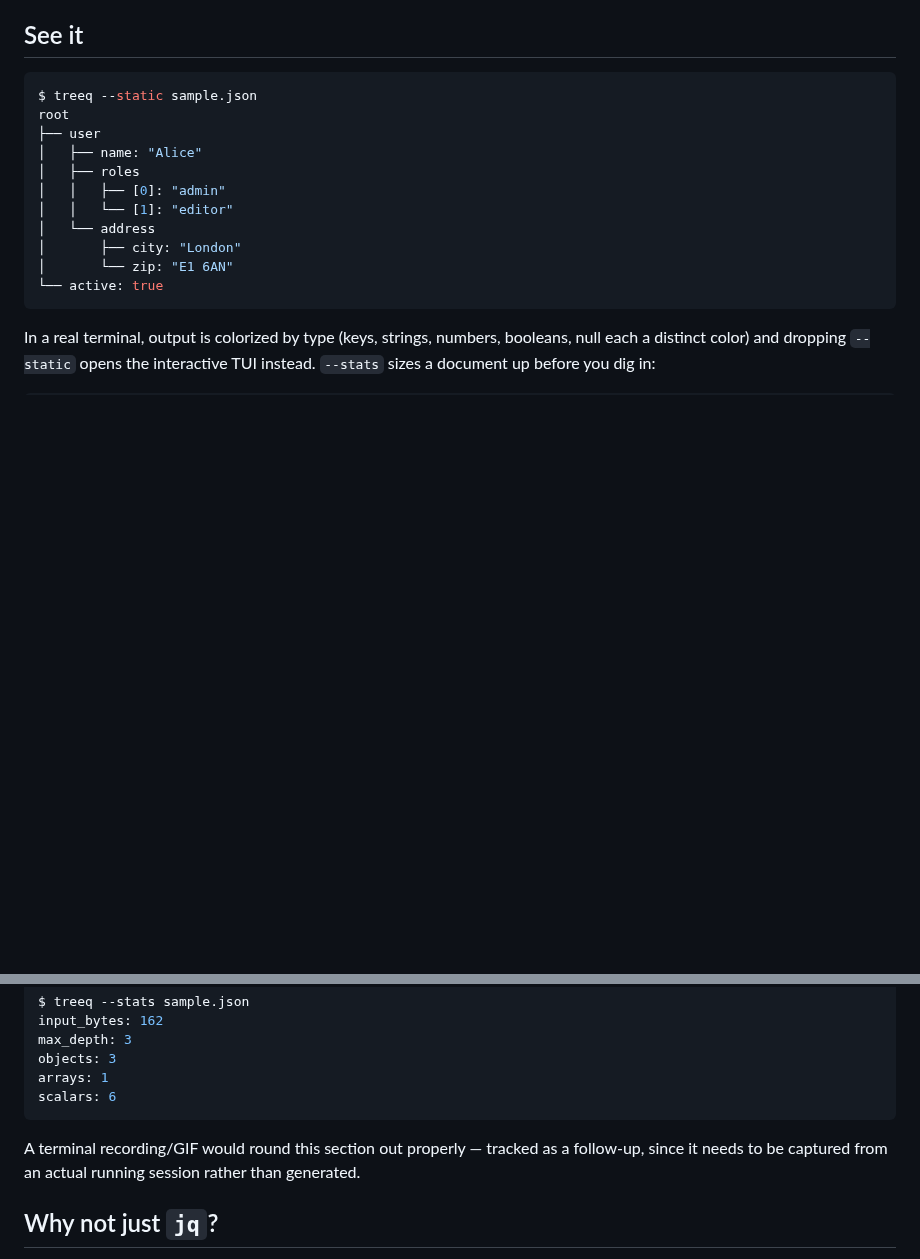
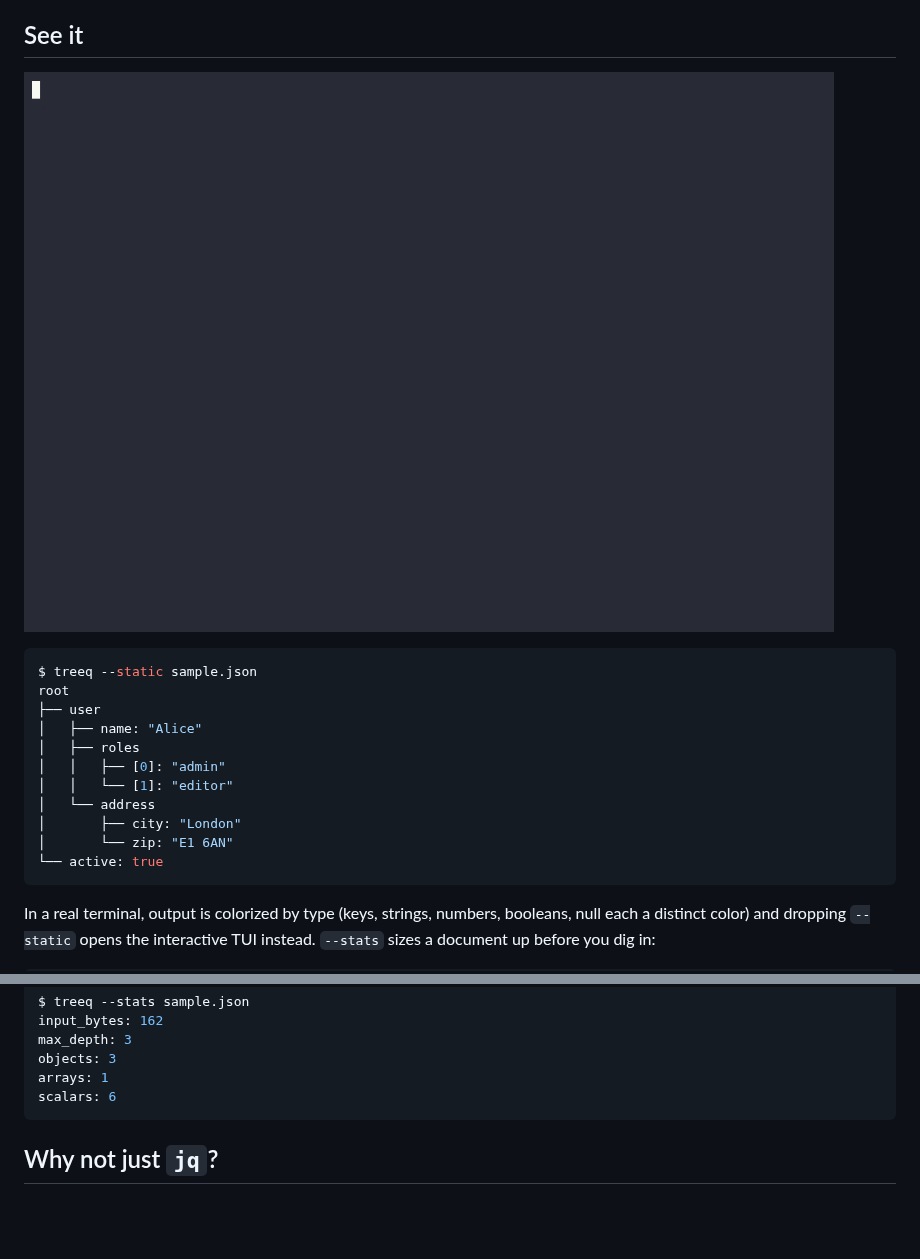
Before and after one commit to ognjen-vuceljic/treeq, a Markdown page: README.md, 2 parts joined by grey strips. Drawn GitHub-style; pictures changed too: assets/demo.gif (added); blank space fills up the shorter version.

Commit message:
docs: add a demo GIF showing the interactive TUI (#48)
Recorded with asciinema+agg from an actual running session (no
generated/staged frames), covering: collapse/expand, the expanded
8-color node tagging (#40), yanking a path to the clipboard,
count-prefixed jumps that also exercise the viewport-scroll fix (#39,
#36), the fzf-style whole-document search popup (#41), and
collapsed-subtree search reach (#30).

Co-authored-by: Ognjen Vuceljic <ognjen.vuceljic@gmail.com>
Co-authored-by: Claude Sonnet 5 <noreply@anthropic.com>

````diff
--- a/README.md
+++ b/README.md
@@ -20,6 +20,8 @@ at once — including collapsed subtrees and truncated arrays — an
 below.
 
 ## See it
+
+![treeq interactive TUI demo: collapsing/expanding, tagging nodes with colors, yanking a path, count-prefixed jumps, the fzf-style search popup, and full-document search reaching a collapsed subtree](assets/demo.gif)
 
 ```sh
 $ treeq --static sample.json
@@ -47,10 +49,6 @@ objects: 3
 arrays: 1
 scalars: 6
 ```
-
-A terminal recording/GIF would round this section out properly — tracked as
-a follow-up, since it needs to be captured from an actual running session
-rather than generated.
 
 ## Why not just `jq`?
 
````
